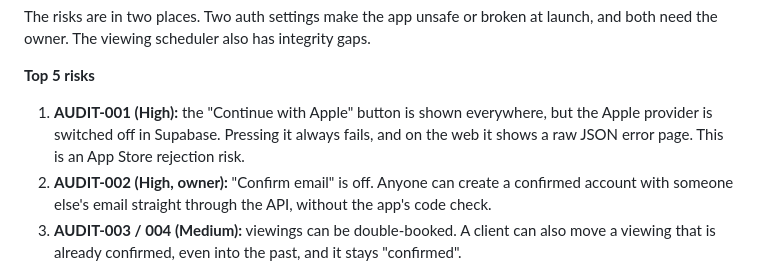
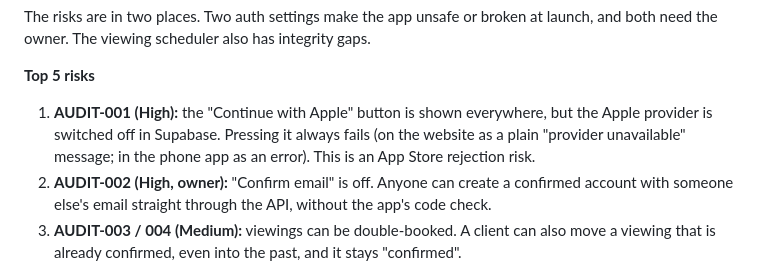
Before and after one commit to Jorgo03/sht-pia-ime, a Markdown page: AUDIT_REPORT.md, the part around one of its changes. GitHub-like rendering.

```diff
--- a/AUDIT_REPORT.md
+++ b/AUDIT_REPORT.md
@@ -18,7 +18,7 @@ gaps.
 
 **Top 5 risks**
 
-1. **AUDIT-001 (High):** the "Continue with Apple" button is shown everywhere, but the Apple provider is switched off in Supabase. Pressing it always fails, and on the web it shows a raw JSON error page. This is an App Store rejection risk.
+1. **AUDIT-001 (High):** the "Continue with Apple" button is shown everywhere, but the Apple provider is switched off in Supabase. Pressing it always fails (on the website as a plain "provider unavailable" message; in the phone app as an error). This is an App Store rejection risk.
 2. **AUDIT-002 (High, owner):** "Confirm email" is off. Anyone can create a confirmed account with someone else's email straight through the API, without the app's code check.
 3. **AUDIT-003 / 004 (Medium):** viewings can be double-booked. A client can also move a viewing that is already confirmed, even into the past, and it stays "confirmed".
 4. **AUDIT-005 (Medium):** viewing times use each phone's own time zone, and nothing is pinned to Europe/Tirane. A diaspora buyer in London asking for 10:00 shows up for the agent as 11:00.
```
Also changed, not shown: other parts of AUDIT_REPORT.md (+25 -25 lines).
